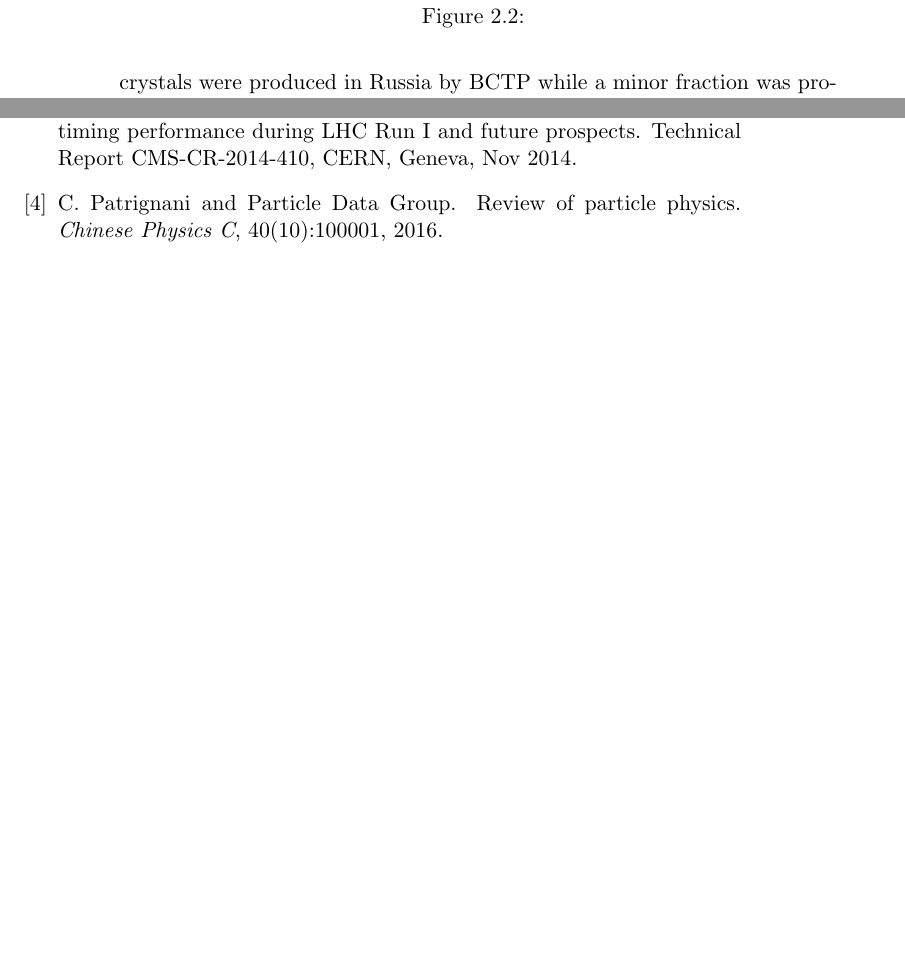
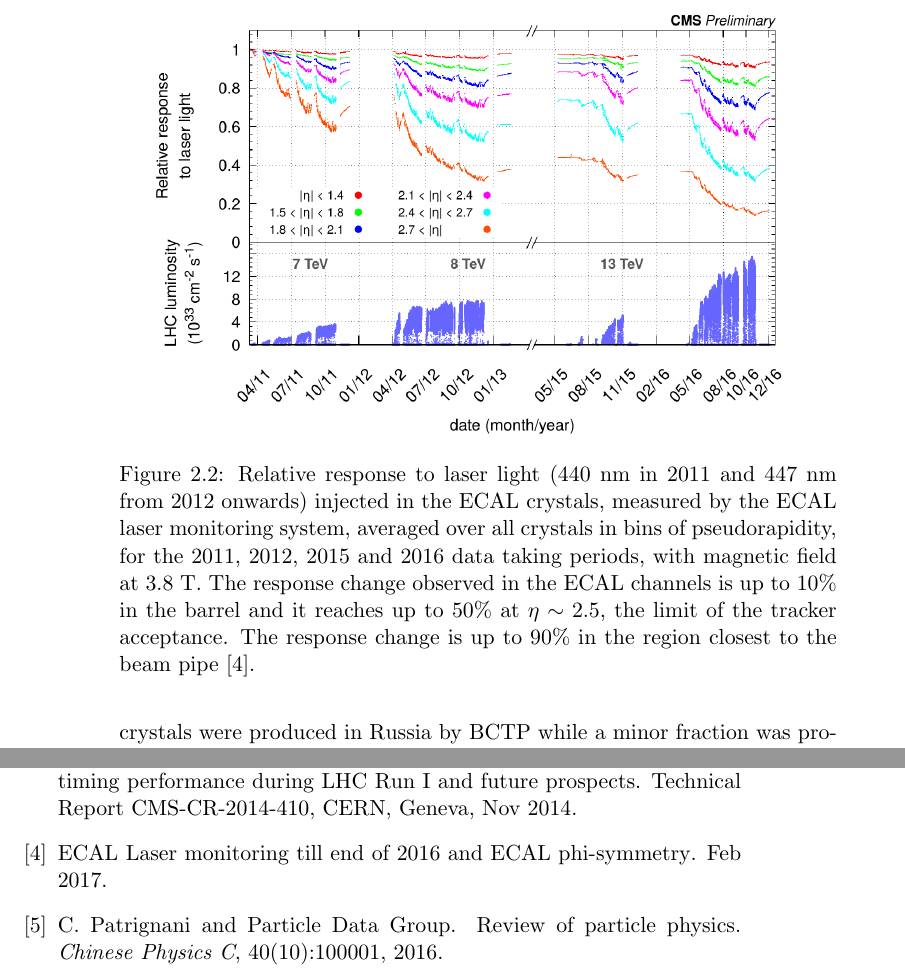
Before and after one commit to simonepigazzini/PhD-Thesis, a LaTeX thesis (main.tex, which reads ecal.tex): two parts of pages 18 and 45 of 45, joined at a grey line, cut at the place of the change, the shorter picture padded with empty space. Compiled offline with pdfLaTeX.

Commit message:
ECAL update

```diff
--- a/ecal.tex
+++ b/ecal.tex
@@ -183,7 +184,15 @@ An in-situ measurement of $\alpha$ for each single crystal, obtained with data c
 
 \begin{figure}
   \centering
-  \caption{}
+  \includegraphics[width = .9\textwidth]{figures/ecal/histories_2011-2012-2015-2016_161212.png}
+  \caption{Relative response to laser light (440 nm in 2011 and 447 nm from
+    2012 onwards) injected in the ECAL crystals, measured by the ECAL
+    laser monitoring system, averaged over all crystals in bins of
+    pseudorapidity, for the 2011, 2012, 2015 and 2016 data taking periods,
+    with magnetic field at 3.8 T. The response change observed in the
+    ECAL channels is up to $10\%$ in the barrel and it reaches up to $50\%$ at $\eta\sim 2.5$,
+    the limit of the tracker acceptance. The response change is up to $90\%$ in the region closest to the beam pipe
+    \cite{laser_and_phisym}.}
   \label{fig:laser}
 \end{figure}
 
```
Also changed, not shown: biblio.bib (+10 -0 lines), figures/ecal/histories_2011-2012-2015-2016_161212.png (added), ecal.tex (3 more changed lines), 1 other file.
